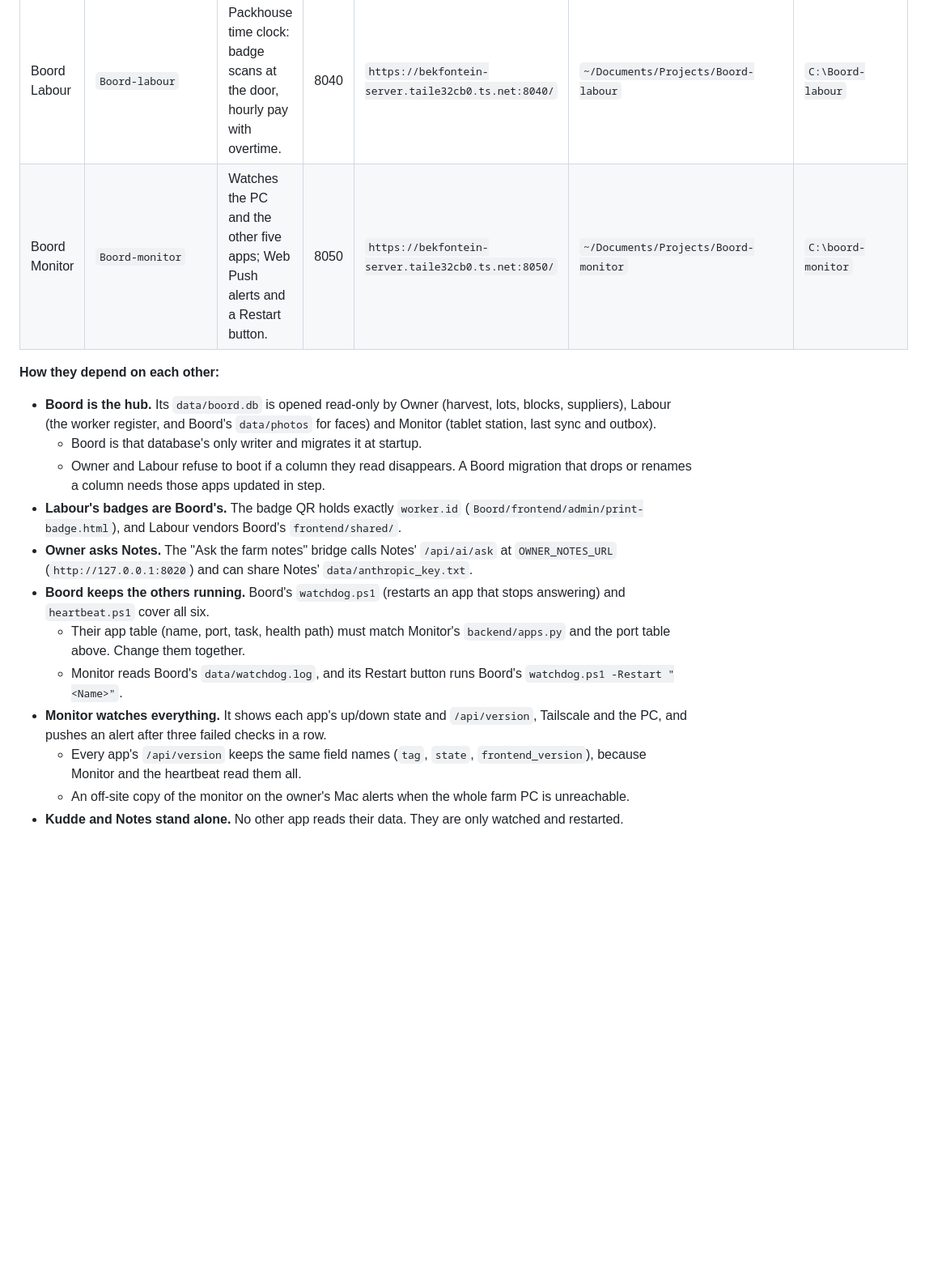
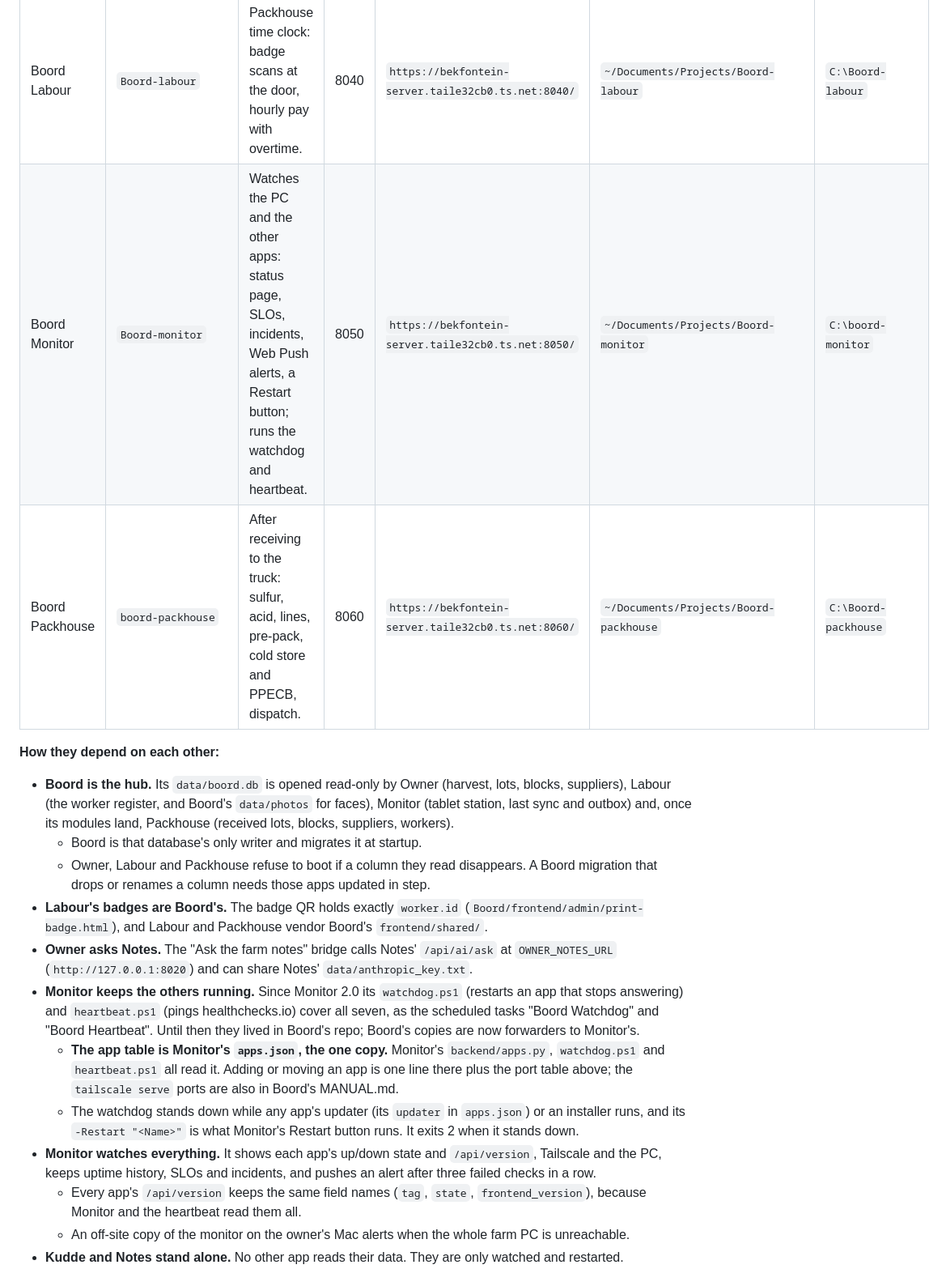
Before and after one commit to DawiePieterse/boordowner, a Markdown page: CLAUDE.md, the part around one of its changes. Shown at 81% size. Drawn GitHub-style; blank space fills up the shorter version.

Commit message:
CLAUDE.md: the watchdog and heartbeat now live in Boord Monitor
Boord Monitor 2.0 runs the watchdog and heartbeat from its own folder and
keeps the one app table, apps.json. The shared suite section says so, with
Boord Packhouse in it.

Co-Authored-By: Claude Opus 5.5 <noreply@anthropic.com>
Claude-Session: https://claude.ai/code/session_01Ja4ktaeEGPEhDpeBVf9MyQ

```diff
--- a/CLAUDE.md
+++ b/CLAUDE.md
@@ -21,18 +21,19 @@ This app is one of six that run together on the farm PC (`bekfontein-server`), e
 | Boord Notes | `boord-notes` | Private farm notebook for Andre and his son, offline-first, optional AI. | 8020 | `https://bekfontein-server.taile32cb0.ts.net:9443/` | `~/Documents/Projects/BoordNotes` | `C:\bekfontein-farm-notebook` |
 | Kudde | `Kudde` | Cattle records: animals and their events. | 8030 | `https://bekfontein-server.taile32cb0.ts.net:8030/` | `~/Documents/Projects/Kudde` | `C:\Kudde` |
 | Boord Labour | `Boord-labour` | Packhouse time clock: badge scans at the door, hourly pay with overtime. | 8040 | `https://bekfontein-server.taile32cb0.ts.net:8040/` | `~/Documents/Projects/Boord-labour` | `C:\Boord-labour` |
-| Boord Monitor | `Boord-monitor` | Watches the PC and the other five apps; Web Push alerts and a Restart button. | 8050 | `https://bekfontein-server.taile32cb0.ts.net:8050/` | `~/Documents/Projects/Boord-monitor` | `C:\boord-monitor` |
+| Boord Monitor | `Boord-monitor` | Watches the PC and the other apps: status page, SLOs, incidents, Web Push alerts, a Restart button; runs the watchdog and heartbeat. | 8050 | `https://bekfontein-server.taile32cb0.ts.net:8050/` | `~/Documents/Projects/Boord-monitor` | `C:\boord-monitor` |
+| Boord Packhouse | `boord-packhouse` | After receiving to the truck: sulfur, acid, lines, pre-pack, cold store and PPECB, dispatch. | 8060 | `https://bekfontein-server.taile32cb0.ts.net:8060/` | `~/Documents/Projects/Boord-packhouse` | `C:\Boord-packhouse` |
 
 **How they depend on each other:**
-- **Boord is the hub.** Its `data/boord.db` is opened read-only by Owner (harvest, lots, blocks, suppliers), Labour (the worker register, and Boord's `data/photos` for faces) and Monitor (tablet station, last sync and outbox).
+- **Boord is the hub.** Its `data/boord.db` is opened read-only by Owner (harvest, lots, blocks, suppliers), Labour (the worker register, and Boord's `data/photos` for faces), Monitor (tablet station, last sync and outbox) and, once its modules land, Packhouse (received lots, blocks, suppliers, workers).
   - Boord is that database's only writer and migrates it at startup.
-  - Owner and Labour refuse to boot if a column they read disappears. A Boord migration that drops or renames a column needs those apps updated in step.
-- **Labour's badges are Boord's.** The badge QR holds exactly `worker.id` (`Boord/frontend/admin/print-badge.html`), and Labour vendors Boord's `frontend/shared/`.
+  - Owner, Labour and Packhouse refuse to boot if a column they read disappears. A Boord migration that drops or renames a column needs those apps updated in step.
+- **Labour's badges are Boord's.** The badge QR holds exactly `worker.id` (`Boord/frontend/admin/print-badge.html`), and Labour and Packhouse vendor Boord's `frontend/shared/`.
 - **Owner asks Notes.** The "Ask the farm notes" bridge calls Notes' `/api/ai/ask` at `OWNER_NOTES_URL` (`http://127.0.0.1:8020`) and can share Notes' `data/anthropic_key.txt`.
-- **Boord keeps the others running.** Boord's `watchdog.ps1` (restarts an app that stops answering) and `heartbeat.ps1` cover all six.
-  - Their app table (name, port, task, health path) must match Monitor's `backend/apps.py` and the port table above. Change them together.
-  - Monitor reads Boord's `data/watchdog.log`, and its Restart button runs Boord's `watchdog.ps1 -Restart "<Name>"`.
-- **Monitor watches everything.** It shows each app's up/down state and `/api/version`, Tailscale and the PC, and pushes an alert after three failed checks in a row.
+- **Monitor keeps the others running.** Since Monitor 2.0 its `watchdog.ps1` (restarts an app that stops answering) and `heartbeat.ps1` (pings healthchecks.io) cover all seven, as the scheduled tasks "Boord Watchdog" and "Boord Heartbeat". Until then they lived in Boord's repo; Boord's copies are now forwarders to Monitor's.
+  - **The app table is Monitor's `apps.json`, the one copy.** Monitor's `backend/apps.py`, `watchdog.ps1` and `heartbeat.ps1` all read it. Adding or moving an app is one line there plus the port table above; the `tailscale serve` ports are also in Boord's MANUAL.md.
+  - The watchdog stands down while any app's updater (its `updater` in `apps.json`) or an installer runs, and its `-Restart "<Name>"` is what Monitor's Restart button runs. It exits 2 when it stands down.
+- **Monitor watches everything.** It shows each app's up/down state and `/api/version`, Tailscale and the PC, keeps uptime history, SLOs and incidents, and pushes an alert after three failed checks in a row.
   - Every app's `/api/version` keeps the same field names (`tag`, `state`, `frontend_version`), because Monitor and the heartbeat read them all.
   - An off-site copy of the monitor on the owner's Mac alerts when the whole farm PC is unreachable.
 - **Kudde and Notes stand alone.** No other app reads their data. They are only watched and restarted.
```
Also changed, not shown: other parts of CLAUDE.md (+2 -2 lines).
